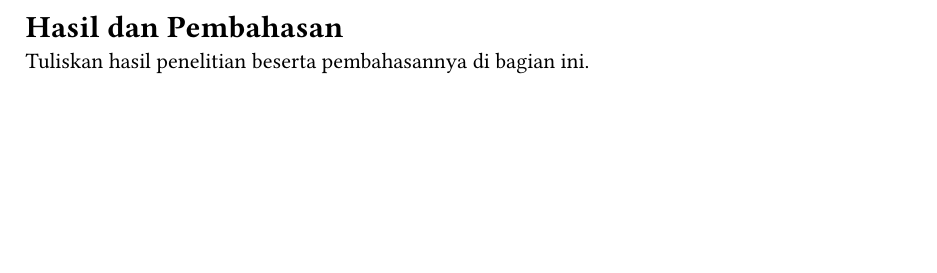
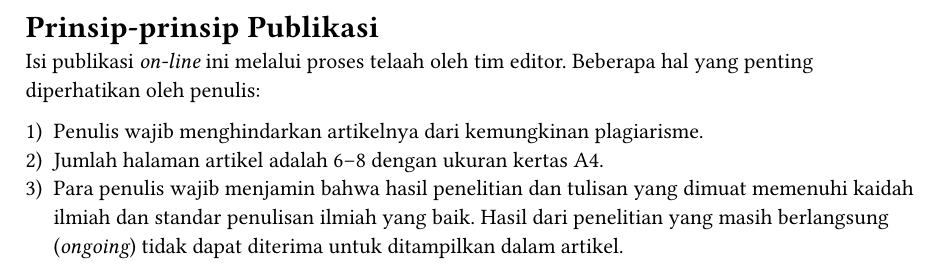
Before and after one commit to ITS-Typst/template-POMITS, a Typst document (content/chapters/04-bab4.typ): part of the page, cut at the place of the change, the shorter picture padded with empty space. Compiled offline with Typst 0.15.

Commit message:
fix(bab4): use manual-numbering list for publication principles

```diff
--- a/content/chapters/04-bab4.typ
+++ b/content/chapters/04-bab4.typ
@@ -1,3 +1,9 @@
-= Hasil dan Pembahasan
+= Prinsip-prinsip Publikasi
 
-Tuliskan hasil penelitian beserta pembahasannya di bagian ini.
+Isi publikasi _on-line_ ini melalui proses telaah oleh tim editor. Beberapa hal yang penting diperhatikan oleh penulis:
+
+#set enum(numbering: "1)")
+
++ Penulis wajib menghindarkan artikelnya dari kemungkinan plagiarisme.
++ Jumlah halaman artikel adalah 6–8 dengan ukuran kertas A4.
++ Para penulis wajib menjamin bahwa hasil penelitian dan tulisan yang dimuat memenuhi kaidah ilmiah dan standar penulisan ilmiah yang baik. Hasil dari penelitian yang masih berlangsung (_ongoing_) tidak dapat diterima untuk ditampilkan dalam artikel.
```
